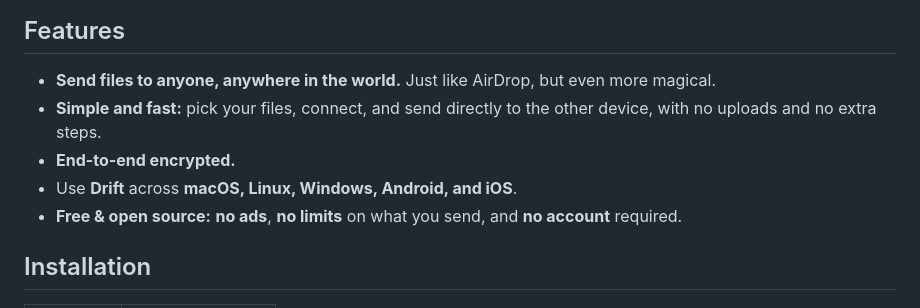
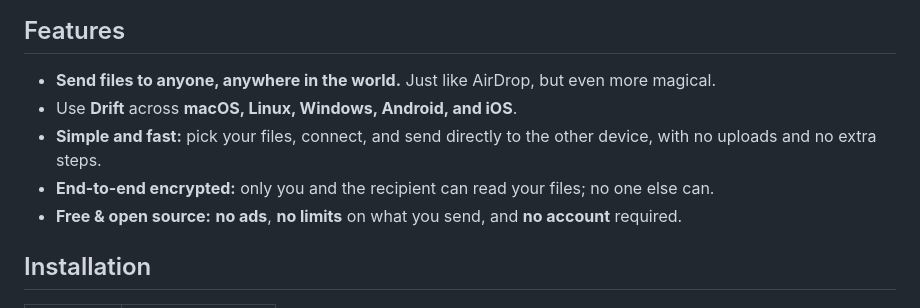
Before and after one commit to vsamarth/drift, a Markdown page: README.md, the part around the change. Rendered like a GitHub page.

Commit message:
docs: reorder README features and clarify encryption
Made-with: Cursor

```diff
--- a/README.md
+++ b/README.md
@@ -5,9 +5,9 @@
 ## Features
 
 - **Send files to anyone, anywhere in the world.** Just like AirDrop, but even more magical.
+- Use **Drift** across **macOS, Linux, Windows, Android, and iOS**.
 - **Simple and fast:** pick your files, connect, and send directly to the other device, with no uploads and no extra steps.
-- **End-to-end encrypted.**
-- Use **Drift** across **macOS, Linux, Windows, Android, and iOS**.
+- **End-to-end encrypted:** only you and the recipient can read your files; no one else can.
 - **Free & open source:** **no ads**, **no limits** on what you send, and **no account** required.
 
 ## Installation
```
